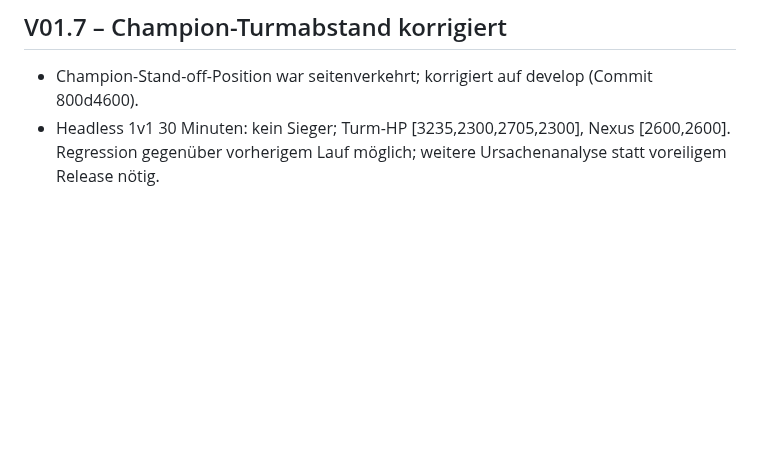
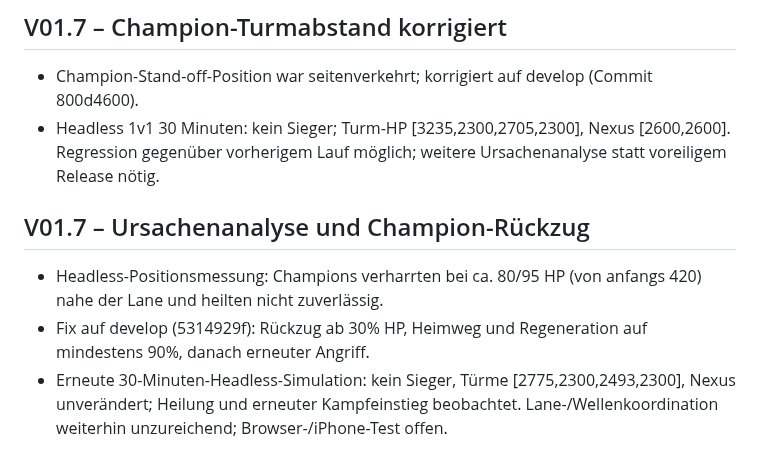
Before and after one commit to Cuddlerandom/Champion-Arena, a Markdown page: PROJECT_STATUS.md, the part around the change. GitHub-like rendering; blank space fills up the shorter version.

Commit message:
test: document champion retreat recovery and simulation

```diff
--- a/PROJECT_STATUS.md
+++ b/PROJECT_STATUS.md
@@ -50,3 +50,8 @@
 ## V01.7 – Champion-Turmabstand korrigiert
 - Champion-Stand-off-Position war seitenverkehrt; korrigiert auf develop (Commit 800d4600).
 - Headless 1v1 30 Minuten: kein Sieger; Turm-HP [3235,2300,2705,2300], Nexus [2600,2600]. Regression gegenüber vorherigem Lauf möglich; weitere Ursachenanalyse statt voreiligem Release nötig.
+
+## V01.7 – Ursachenanalyse und Champion-Rückzug
+- Headless-Positionsmessung: Champions verharrten bei ca. 80/95 HP (von anfangs 420) nahe der Lane und heilten nicht zuverlässig.
+- Fix auf develop (5314929f): Rückzug ab 30% HP, Heimweg und Regeneration auf mindestens 90%, danach erneuter Angriff.
+- Erneute 30-Minuten-Headless-Simulation: kein Sieger, Türme [2775,2300,2493,2300], Nexus unverändert; Heilung und erneuter Kampfeinstieg beobachtet. Lane-/Wellenkoordination weiterhin unzureichend; Browser-/iPhone-Test offen.
```
